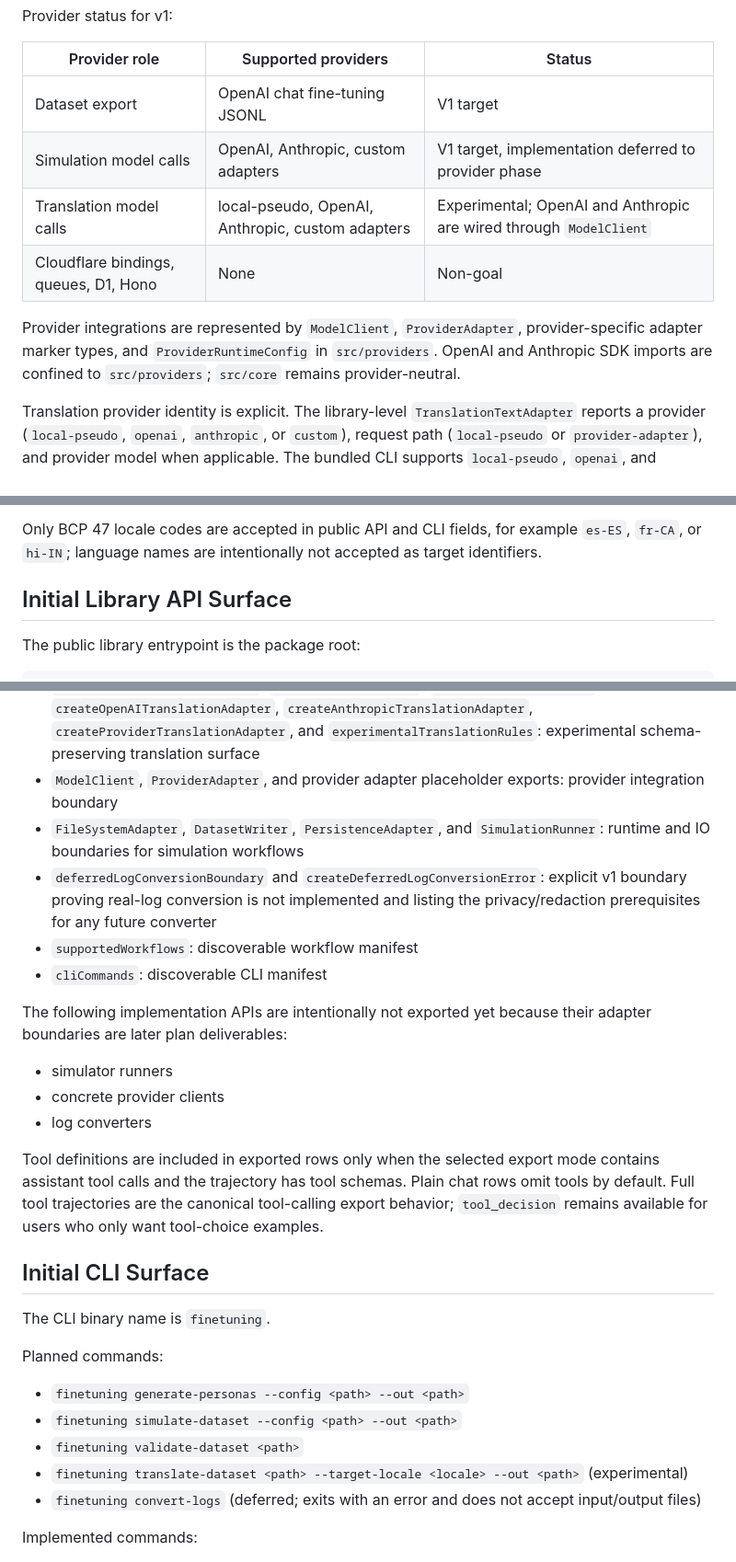
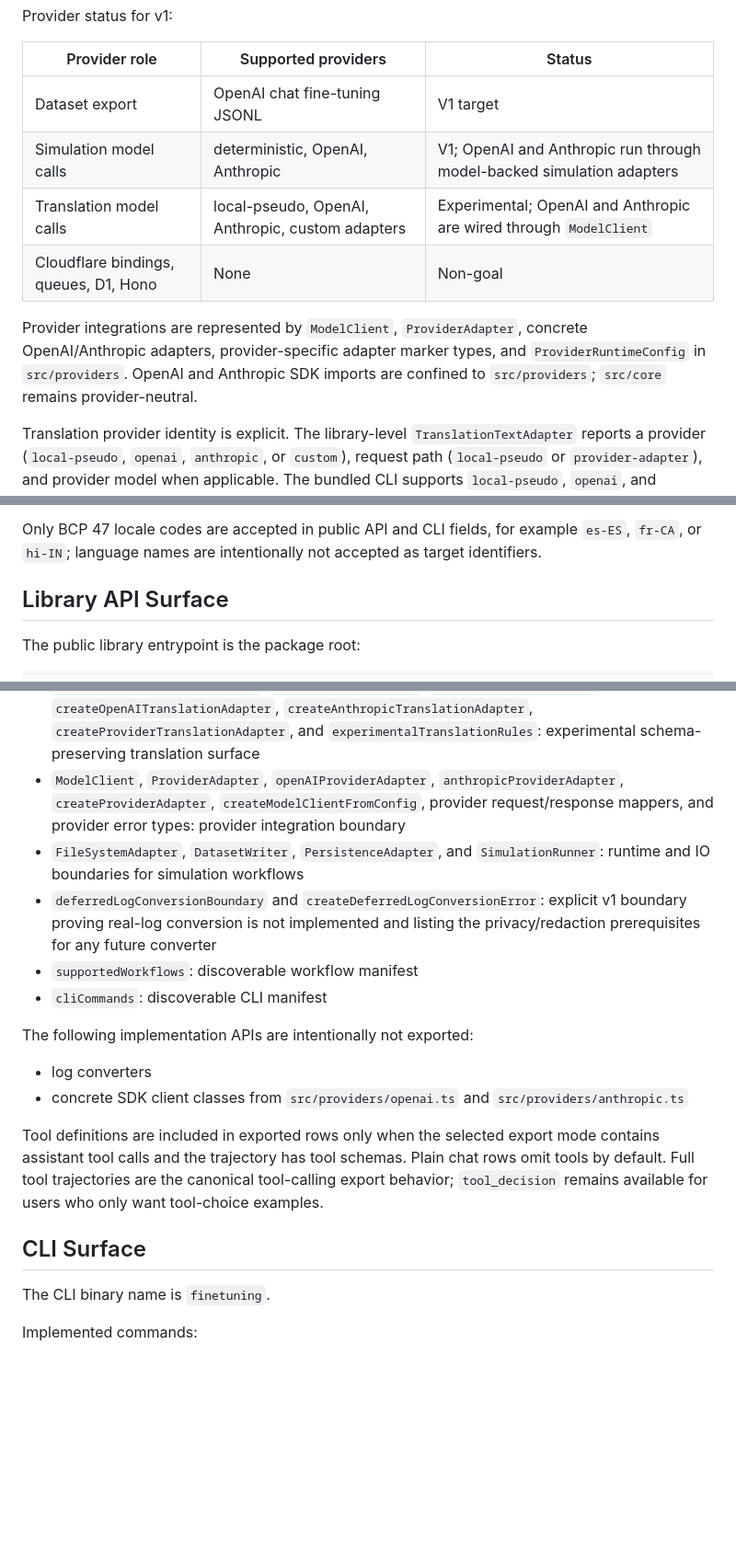
Before and after one commit to amxv/finetuning, a Markdown page: docs/architecture.md, 3 parts joined by grey strips. Shown at 92% size. Drawn GitHub-style; blank space fills up the shorter version.

Commit message:
docs: update shipped architecture provider status

```diff
--- a/docs/architecture.md
+++ b/docs/architecture.md
@@ -40,11 +40,11 @@ Provider status for v1:
 | Provider role | Supported providers | Status |
 | --- | --- | --- |
 | Dataset export | OpenAI chat fine-tuning JSONL | V1 target |
-| Simulation model calls | OpenAI, Anthropic, custom adapters | V1 target, implementation deferred to provider phase |
+| Simulation model calls | deterministic, OpenAI, Anthropic | V1; OpenAI and Anthropic run through model-backed simulation adapters |
 | Translation model calls | local-pseudo, OpenAI, Anthropic, custom adapters | Experimental; OpenAI and Anthropic are wired through `ModelClient` |
 | Cloudflare bindings, queues, D1, Hono | None | Non-goal |
 
-Provider integrations are represented by `ModelClient`, `ProviderAdapter`, provider-specific adapter marker types, and `ProviderRuntimeConfig` in `src/providers`. OpenAI and Anthropic SDK imports are confined to `src/providers`; `src/core` remains provider-neutral.
+Provider integrations are represented by `ModelClient`, `ProviderAdapter`, concrete OpenAI/Anthropic adapters, provider-specific adapter marker types, and `ProviderRuntimeConfig` in `src/providers`. OpenAI and Anthropic SDK imports are confined to `src/providers`; `src/core` remains provider-neutral.
 
 Translation provider identity is explicit. The library-level `TranslationTextAdapter` reports a provider (`local-pseudo`, `openai`, `anthropic`, or `custom`), request path (`local-pseudo` or `provider-adapter`), and provider model when applicable. The bundled CLI supports `local-pseudo`, `openai`, and `anthropic`; provider-backed strategies require `--translation-model` and resolve API keys from `OPENAI_API_KEY`, `ANTHROPIC_API_KEY`, or `--translation-api-key-env`.
 
@@ -91,7 +91,7 @@ Translation is enabled experimentally with strict preservation rules:
 
 Only BCP 47 locale codes are accepted in public API and CLI fields, for example `es-ES`, `fr-CA`, or `hi-IN`; language names are intentionally not accepted as target identifiers.
 
-## Initial Library API Surface
+## Library API Surface
 
 The public library entrypoint is the package root:
 
@@ -117,31 +117,22 @@ Initial exported surface:
 - `validateOpenAIFineTuningRow` and `assertValidOpenAIFineTuningRow`: runtime validation for exported examples
 - `serializeOpenAIJsonlRows`, `validateOpenAIJsonl`, and `summarizeOpenAIJsonlRows`: JSONL serialization, dataset-level validation, and summary reporting
 - `translateOpenAIFineTuningRow`, `translateOpenAIJsonl`, `TranslationTextAdapter`, `createOpenAITranslationAdapter`, `createAnthropicTranslationAdapter`, `createProviderTranslationAdapter`, and `experimentalTranslationRules`: experimental schema-preserving translation surface
-- `ModelClient`, `ProviderAdapter`, and provider adapter placeholder exports: provider integration boundary
+- `ModelClient`, `ProviderAdapter`, `openAIProviderAdapter`, `anthropicProviderAdapter`, `createProviderAdapter`, `createModelClientFromConfig`, provider request/response mappers, and provider error types: provider integration boundary
 - `FileSystemAdapter`, `DatasetWriter`, `PersistenceAdapter`, and `SimulationRunner`: runtime and IO boundaries for simulation workflows
 - `deferredLogConversionBoundary` and `createDeferredLogConversionError`: explicit v1 boundary proving real-log conversion is not implemented and listing the privacy/redaction prerequisites for any future converter
 - `supportedWorkflows`: discoverable workflow manifest
 - `cliCommands`: discoverable CLI manifest
 
-The following implementation APIs are intentionally not exported yet because their adapter boundaries are later plan deliverables:
+The following implementation APIs are intentionally not exported:
 
-- simulator runners
-- concrete provider clients
 - log converters
+- concrete SDK client classes from `src/providers/openai.ts` and `src/providers/anthropic.ts`
 
 Tool definitions are included in exported rows only when the selected export mode contains assistant tool calls and the trajectory has tool schemas. Plain chat rows omit tools by default. Full tool trajectories are the canonical tool-calling export behavior; `tool_decision` remains available for users who only want tool-choice examples.
 
-## Initial CLI Surface
+## CLI Surface
 
 The CLI binary name is `finetuning`.
-
-Planned commands:
-
-- `finetuning generate-personas --config <path> --out <path>`
-- `finetuning simulate-dataset --config <path> --out <path>`
-- `finetuning validate-dataset <path>`
-- `finetuning translate-dataset <path> --target-locale <locale> --out <path>` (experimental)
-- `finetuning convert-logs` (deferred; exits with an error and does not accept input/output files)
 
 Implemented commands:
 
```
